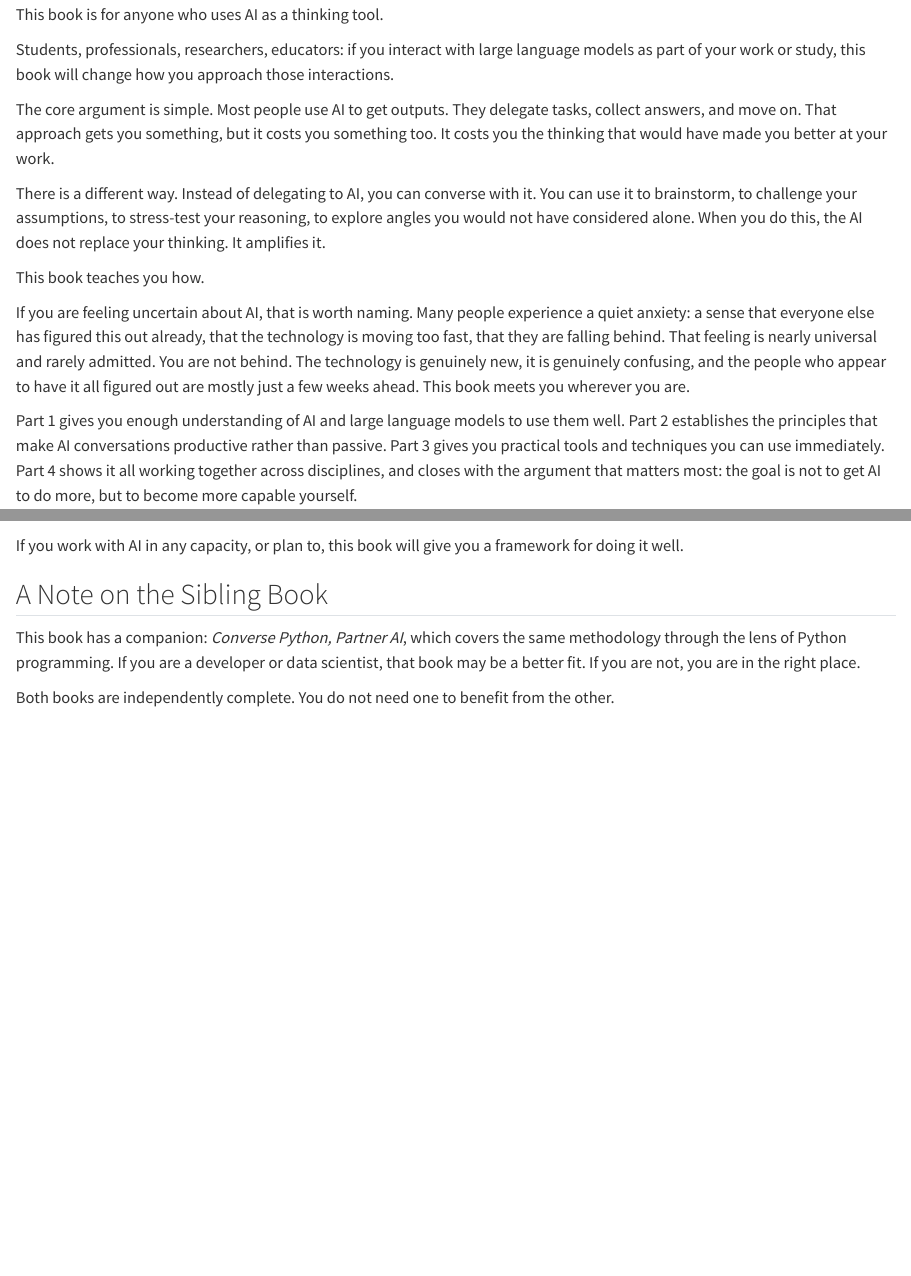
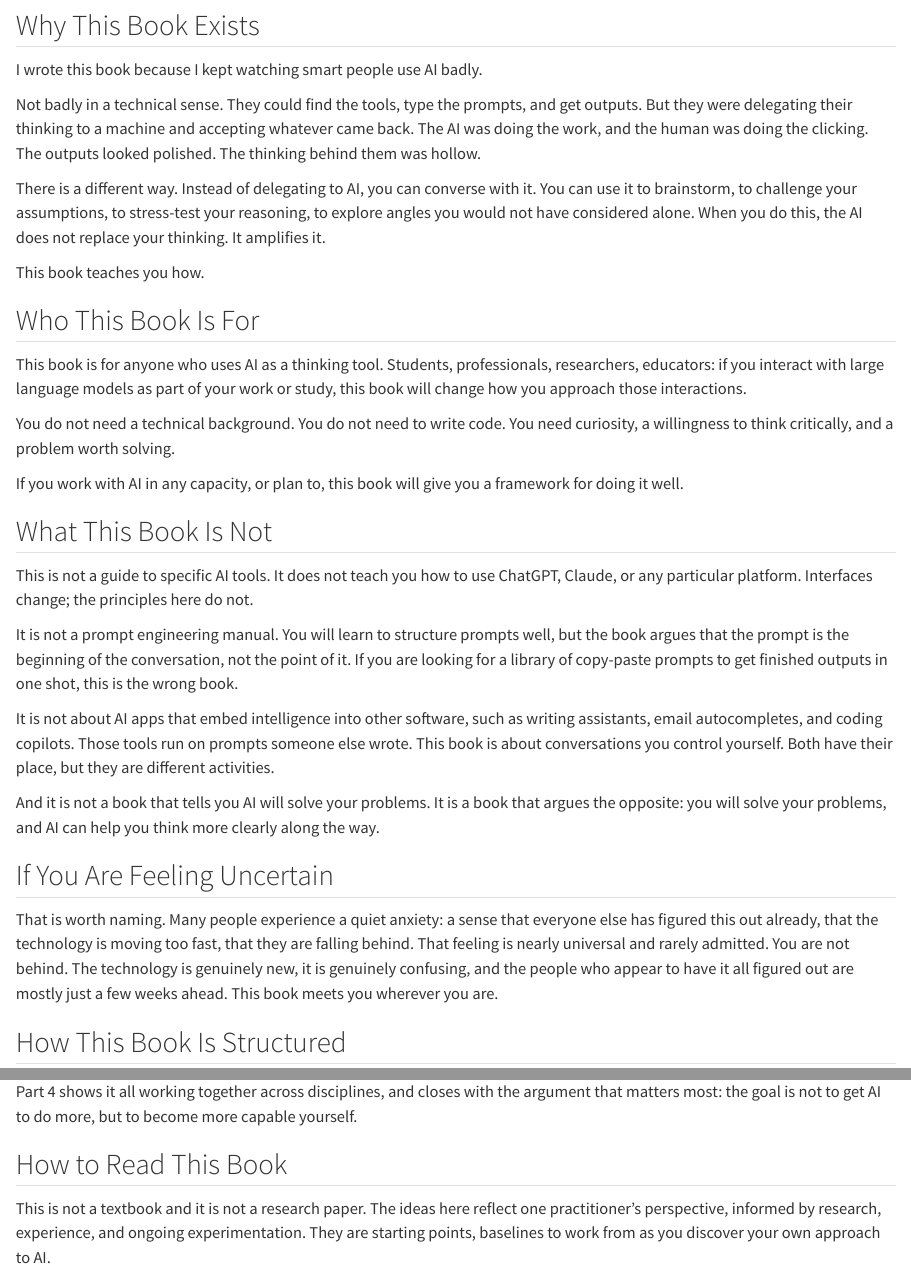
Before and after one commit to michael-borck/conversation-not-delegation, a Quarto document (index.qmd): the page in a window 1100 px wide, from 120 px down before the commit and from 130 px down after it, so that both start at the same text, and a second part further down, joined at a grey line. Rendered offline with R 4.5, knitr and Pandoc in place of Quarto, with nearby package versions.

Commit message:
Add preface, acknowledgments, and interpolation bridging sentence
Restructure index.qmd as a proper Preface with Why This Book Exists,
Who This Book Is For, What This Book Is Not sections. Add acknowledgments.qmd.
Add sentence in staying-critical.qmd linking interpolation concept to
data upload risk discussion.

Co-Authored-By: Claude Opus 4.6 (1M context) <noreply@anthropic.com>

```diff
--- a/index.qmd
+++ b/index.qmd
@@ -2,17 +2,39 @@
 
 ![Delegation is quick. Conversation is how you actually learn.](images/comic-strip/00-conversation-not-delegation.png){fig-alt="Comic strip: A delegator demands 'AI! Write my entire book! Give me the chapters NOW!' while a conversationalist says 'Wait! Let's converse first. What's the core message? Who's the audience?' Three panels later, the delegator has generic junk they don't understand. The conversationalist has something they actually thought through. Punchline: AI is a conversation, not delegation. Think partner, not servant."}
 
-This book is for anyone who uses AI as a thinking tool.
+## Why This Book Exists
 
-Students, professionals, researchers, educators: if you interact with large language models as part of your work or study, this book will change how you approach those interactions.
+I wrote this book because I kept watching smart people use AI badly.
 
-The core argument is simple. Most people use AI to get outputs. They delegate tasks, collect answers, and move on. That approach gets you something, but it costs you something too. It costs you the thinking that would have made you better at your work.
+Not badly in a technical sense. They could find the tools, type the prompts, and get outputs. But they were delegating their thinking to a machine and accepting whatever came back. The AI was doing the work, and the human was doing the clicking. The outputs looked polished. The thinking behind them was hollow.
 
 There is a different way. Instead of delegating to AI, you can converse with it. You can use it to brainstorm, to challenge your assumptions, to stress-test your reasoning, to explore angles you would not have considered alone. When you do this, the AI does not replace your thinking. It amplifies it.
 
 This book teaches you how.
 
-If you are feeling uncertain about AI, that is worth naming. Many people experience a quiet anxiety: a sense that everyone else has figured this out already, that the technology is moving too fast, that they are falling behind. That feeling is nearly universal and rarely admitted. You are not behind. The technology is genuinely new, it is genuinely confusing, and the people who appear to have it all figured out are mostly just a few weeks ahead. This book meets you wherever you are.
+## Who This Book Is For
+
+This book is for anyone who uses AI as a thinking tool. Students, professionals, researchers, educators: if you interact with large language models as part of your work or study, this book will change how you approach those interactions.
+
+You do not need a technical background. You do not need to write code. You need curiosity, a willingness to think critically, and a problem worth solving.
+
+If you work with AI in any capacity, or plan to, this book will give you a framework for doing it well.
+
+## What This Book Is Not
+
+This is not a guide to specific AI tools. It does not teach you how to use ChatGPT, Claude, or any particular platform. Interfaces change; the principles here do not.
+
+It is not a prompt engineering manual. You will learn to structure prompts well, but the book argues that the prompt is the beginning of the conversation, not the point of it. If you are looking for a library of copy-paste prompts to get finished outputs in one shot, this is the wrong book.
+
+It is not about AI apps that embed intelligence into other software, such as writing assistants, email autocompletes, and coding copilots. Those tools run on prompts someone else wrote. This book is about conversations you control yourself. Both have their place, but they are different activities.
+
+And it is not a book that tells you AI will solve your problems. It is a book that argues the opposite: you will solve your problems, and AI can help you think more clearly along the way.
+
+## If You Are Feeling Uncertain
+
+That is worth naming. Many people experience a quiet anxiety: a sense that everyone else has figured this out already, that the technology is moving too fast, that they are falling behind. That feeling is nearly universal and rarely admitted. You are not behind. The technology is genuinely new, it is genuinely confusing, and the people who appear to have it all figured out are mostly just a few weeks ahead. This book meets you wherever you are.
+
+## How This Book Is Structured
 
 Part 1 gives you enough understanding of AI and large language models to use them well. Part 2 establishes the principles that make AI conversations productive rather than passive. Part 3 gives you practical tools and techniques you can use immediately. Part 4 shows it all working together across disciplines, and closes with the argument that matters most: the goal is not to get AI to do more, but to become more capable yourself.
 
@@ -99,6 +106,4 @@
-If you work with AI in any capacity, or plan to, this book will give you a framework for doing it well.
-
-## A Note on the Sibling Book
+## The Sibling Book
 
 This book has a companion: *Converse Python, Partner AI*, which covers the same methodology through the lens of Python programming. If you are a developer or data scientist, that book may be a better fit. If you are not, you are in the right place.
 
```
Also changed, not shown: acknowledgments.qmd (added, +11 -0 lines), chapters/staying-critical.qmd (+1 -1 lines), index.qmd (17 more changed lines).
